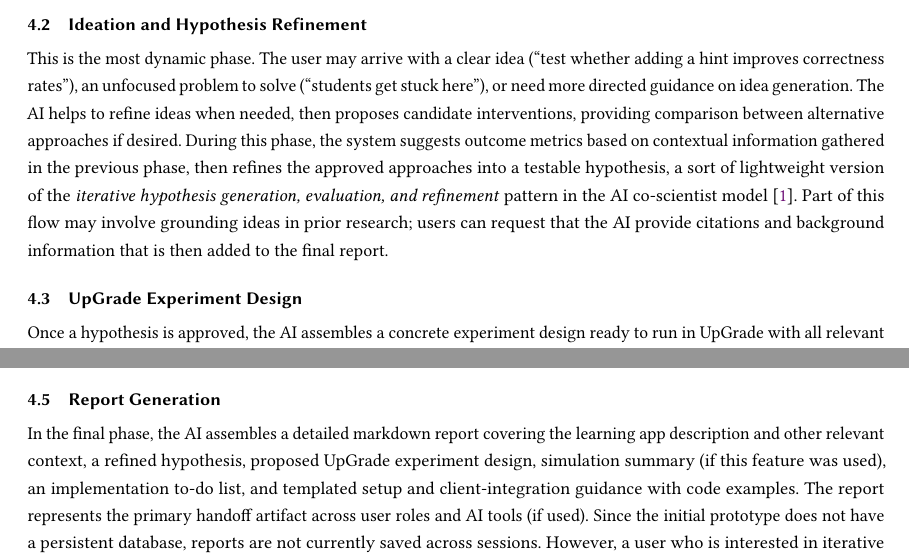
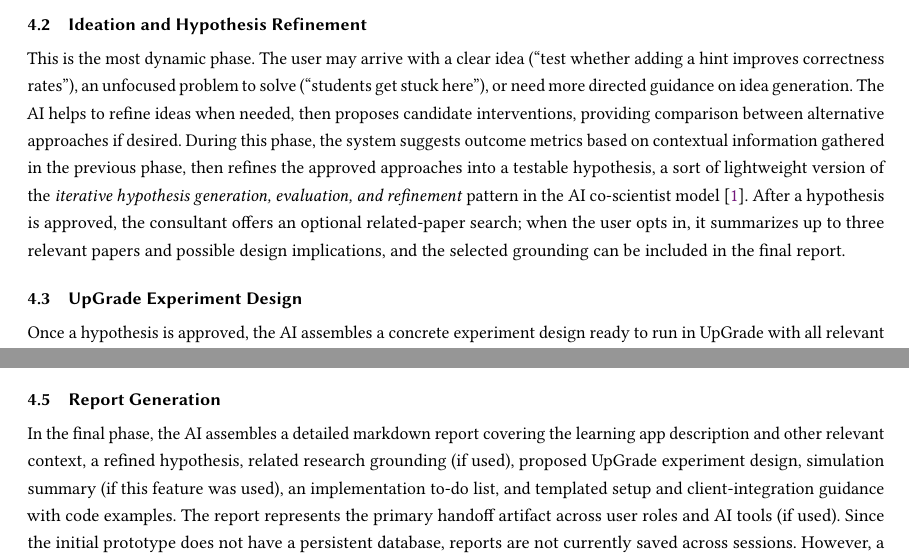
Before and after one commit to CarnegieLearningWeb/ai-experiment-consultant, a LaTeX paper (paper/main.tex): two parts of page 3 of 5, joined at a grey line, cut so that both start at the same text. Compiled offline with pdfLaTeX.

Commit message:
Paper: clarify optional related-paper grounding (main.tex)
- Ideation subsection: describe the optional, opt-in related-paper search
  (summarizes up to three relevant papers and possible design implications,
  selectable into the report) instead of the vague prior wording. No claim it
  proves the intervention works; no backend/tool details.
- Report Generation: list "related research grounding (if used)" as an
  optional report section, parallel to the optional simulation summary.

Co-Authored-By: Claude Opus 4.8 (1M context) <noreply@anthropic.com>

```diff
--- a/paper/main.tex
+++ b/paper/main.tex
@@ -175,7 +175,7 @@ The conversation opens by collecting basic context about the EdTech application
 
 \subsection{Ideation and Hypothesis Refinement}
 
-This is the most dynamic phase. The user may arrive with a clear idea (``test whether adding a hint improves correctness rates''), an unfocused problem to solve (``students get stuck here''), or need more directed guidance on idea generation. The AI helps to refine ideas when needed, then proposes candidate interventions, providing comparison between alternative approaches if desired. During this phase, the system suggests outcome metrics based on contextual information gathered in the previous phase, then refines the approved approaches into a testable hypothesis, a sort of lightweight version of the \emph{iterative hypothesis generation, evaluation, and refinement} pattern in the AI co-scientist model~\cite{ai-coscientist}. Part of this flow may involve grounding ideas in prior research; users can request that the AI provide citations and background information that is then added to the final report.
+This is the most dynamic phase. The user may arrive with a clear idea (``test whether adding a hint improves correctness rates''), an unfocused problem to solve (``students get stuck here''), or need more directed guidance on idea generation. The AI helps to refine ideas when needed, then proposes candidate interventions, providing comparison between alternative approaches if desired. During this phase, the system suggests outcome metrics based on contextual information gathered in the previous phase, then refines the approved approaches into a testable hypothesis, a sort of lightweight version of the \emph{iterative hypothesis generation, evaluation, and refinement} pattern in the AI co-scientist model~\cite{ai-coscientist}. After a hypothesis is approved, the consultant offers an optional related-paper search; when the user opts in, it summarizes up to three relevant papers and possible design implications, and the selected grounding can be included in the final report.
 
 \subsection{UpGrade Experiment Design}
 
@@ -187,7 +187,7 @@ With an approved design, the AI offers an optional synthetic preflight simulatio
 
 \subsection{Report Generation}
 
-In the final phase, the AI assembles a detailed markdown report covering the learning app description and other relevant context, a refined hypothesis, proposed UpGrade experiment design, simulation summary (if this feature was used), an implementation to-do list, and templated setup and client-integration guidance with code examples. The report represents the primary handoff artifact across user roles and AI tools (if used). Since the initial prototype does not have a persistent database, reports are not currently saved across sessions. However, a user who is interested in iterative experimentation can upload the report as part of context collection in a new session, providing background information for the AI without the need to engage in redundant dialogue.
+In the final phase, the AI assembles a detailed markdown report covering the learning app description and other relevant context, a refined hypothesis, related research grounding (if used), proposed UpGrade experiment design, simulation summary (if this feature was used), an implementation to-do list, and templated setup and client-integration guidance with code examples. The report represents the primary handoff artifact across user roles and AI tools (if used). Since the initial prototype does not have a persistent database, reports are not currently saved across sessions. However, a user who is interested in iterative experimentation can upload the report as part of context collection in a new session, providing background information for the AI without the need to engage in redundant dialogue.
 
 \section{Representative Use Case and Demo}
 
```
